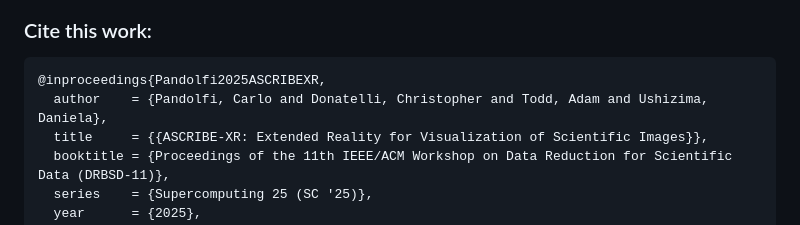
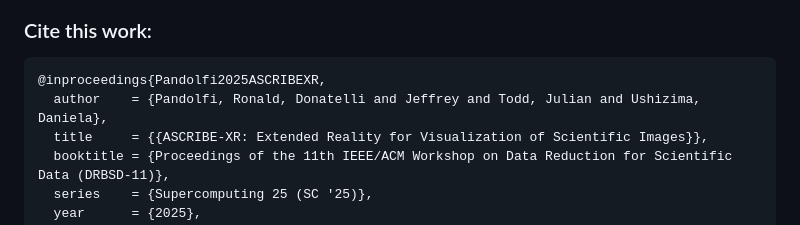
Before and after one commit to dani-lbnl/ascribe, a Markdown page: README.md, the part around the change. GitHub-like rendering.

Commit message:
Update author names in citation

````diff
--- a/README.md
+++ b/README.md
@@ -47,7 +47,7 @@ ASCRIBE (Autonomous Solutions for Computational Research with Immersive Browsing
 ### Cite this work:
 ```bibtex
 @inproceedings{Pandolfi2025ASCRIBEXR,
-  author    = {Pandolfi, Carlo and Donatelli, Christopher and Todd, Adam and Ushizima, Daniela},
+  author    = {Pandolfi, Ronald, Donatelli and Jeffrey and Todd, Julian and Ushizima, Daniela},
   title     = {{ASCRIBE-XR: Extended Reality for Visualization of Scientific Images}},
   booktitle = {Proceedings of the 11th IEEE/ACM Workshop on Data Reduction for Scientific Data (DRBSD-11)},
   series    = {Supercomputing 25 (SC '25)},
````
